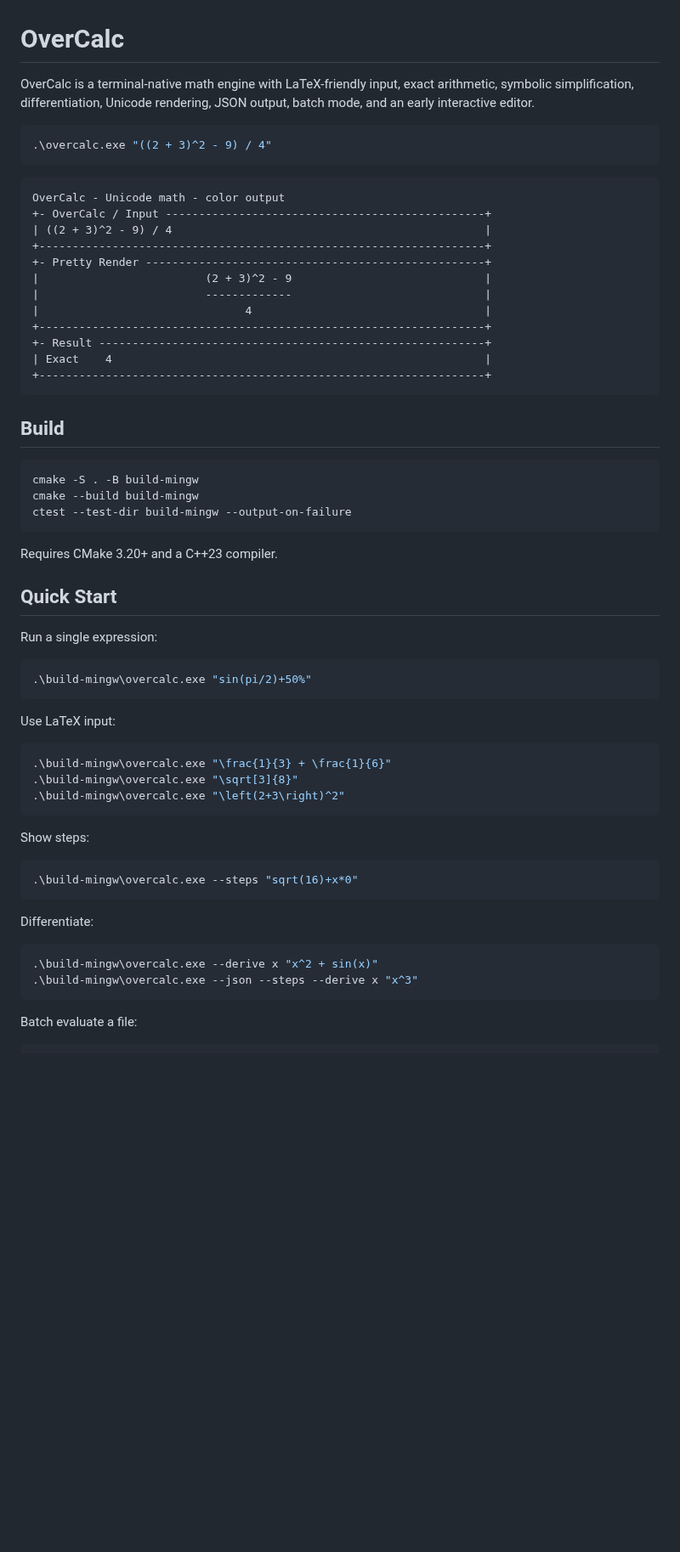
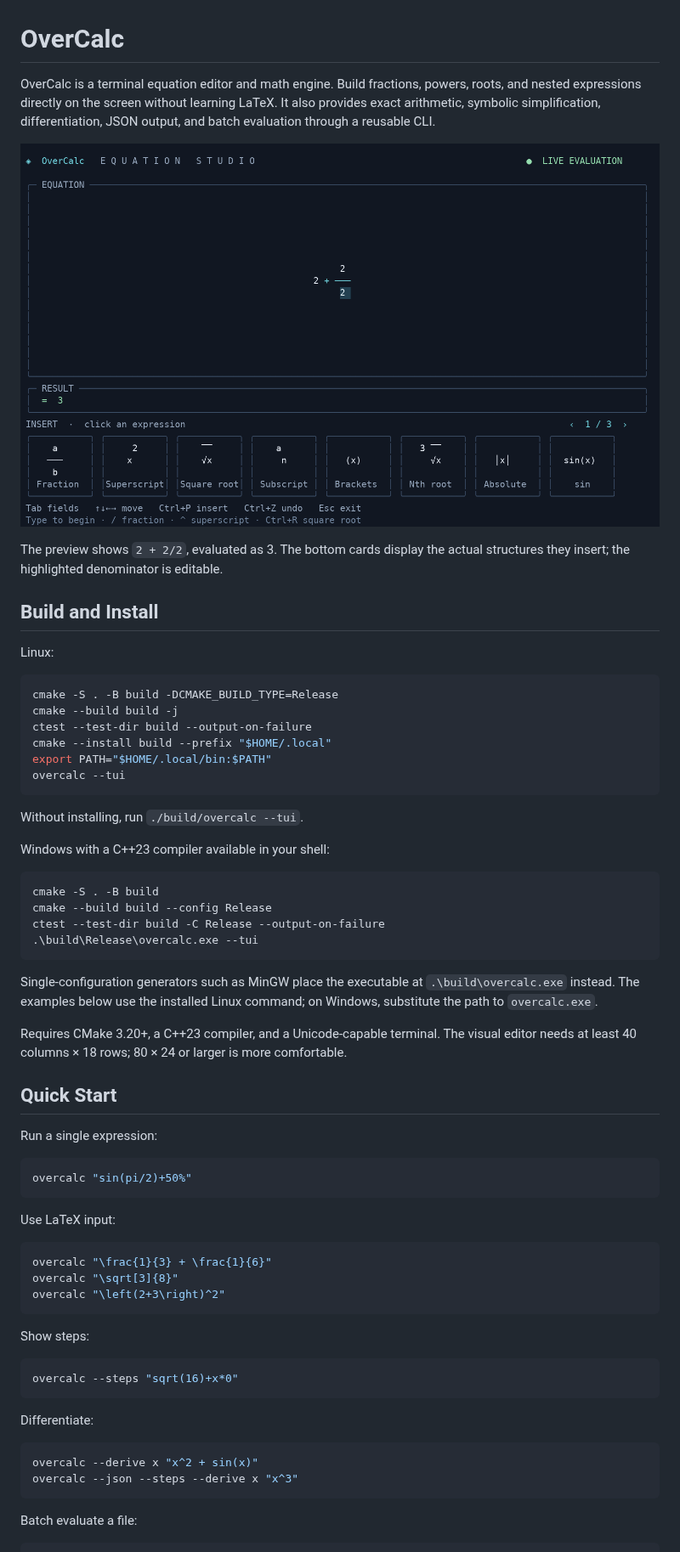
Before and after one commit to aridlin/Overcalc, a Markdown page: README.md, the part around one of its changes. Shown at 85% size. Drawn GitHub-style; pictures changed too: docs/tui-preview.png (added); blank space fills up the shorter version.

Commit message:
Refresh README with Unicode TUI preview and hands-on editing examples

````diff
--- a/README.md
+++ b/README.md
@@ -1,65 +1,73 @@
 # OverCalc
 
-OverCalc is a terminal-native math engine with LaTeX-friendly input, exact arithmetic,
-symbolic simplification, differentiation, Unicode rendering, JSON output, batch mode,
-and an early interactive editor.
+OverCalc is a terminal equation editor and math engine. Build fractions, powers,
+roots, and nested expressions directly on the screen without learning LaTeX.
+It also provides exact arithmetic, symbolic simplification, differentiation,
+JSON output, and batch evaluation through a reusable CLI.
+
+![OverCalc Unicode equation editor with a centered fraction, live result, and clickable formula cards](docs/tui-preview.png)
+
+The preview shows `2 + 2/2`, evaluated as 3. The bottom cards display the actual
+structures they insert; the highlighted denominator is editable.
+
+## Build and Install
+
+Linux:
+
+```sh
+cmake -S . -B build -DCMAKE_BUILD_TYPE=Release
+cmake --build build -j
+ctest --test-dir build --output-on-failure
+cmake --install build --prefix "$HOME/.local"
+export PATH="$HOME/.local/bin:$PATH"
+overcalc --tui
+```
+
+Without installing, run `./build/overcalc --tui`.
+
+Windows with a C++23 compiler available in your shell:
 
 ```powershell
-.\overcalc.exe "((2 + 3)^2 - 9) / 4"
+cmake -S . -B build
+cmake --build build --config Release
+ctest --test-dir build -C Release --output-on-failure
+.\build\Release\overcalc.exe --tui
 ```
 
-```text
-OverCalc - Unicode math - color output
-+- OverCalc / Input ------------------------------------------------+
-| ((2 + 3)^2 - 9) / 4                                               |
-+-------------------------------------------------------------------+
-+- Pretty Render ---------------------------------------------------+
-|                         (2 + 3)^2 - 9                             |
-|                         -------------                             |
-|                               4                                   |
-+-------------------------------------------------------------------+
-+- Result ----------------------------------------------------------+
-| Exact    4                                                        |
-+-------------------------------------------------------------------+
-```
+Single-configuration generators such as MinGW place the executable at
+`.\build\overcalc.exe` instead. The examples below use the installed Linux command;
+on Windows, substitute the path to `overcalc.exe`.
 
-## Build
-
-```powershell
-cmake -S . -B build-mingw
-cmake --build build-mingw
-ctest --test-dir build-mingw --output-on-failure
-```
-
-Requires CMake 3.20+ and a C++23 compiler.
+Requires CMake 3.20+, a C++23 compiler, and a Unicode-capable terminal. The visual
+editor needs at least 40 columns × 18 rows; 80 × 24 or larger is more comfortable.
 
 ## Quick Start
 
 Run a single expression:
 
-```powershell
-.\build-mingw\overcalc.exe "sin(pi/2)+50%"
+```sh
+overcalc "sin(pi/2)+50%"
 ```
 
 Use LaTeX input:
 
-```powershell
-.\build-mingw\overcalc.exe "\frac{1}{3} + \frac{1}{6}"
-.\build-mingw\overcalc.exe "\sqrt[3]{8}"
-.\build-mingw\overcalc.exe "\left(2+3\right)^2"
+```sh
+overcalc "\frac{1}{3} + \frac{1}{6}"
+overcalc "\sqrt[3]{8}"
+overcalc "\left(2+3\right)^2"
 ```
 
 Show steps:
 
-```powershell
-.\build-mingw\overcalc.exe --steps "sqrt(16)+x*0"
+```sh
+overcalc --steps "sqrt(16)+x*0"
 ```
 
 Differentiate:
 
-```powershell
-.\build-mingw\overcalc.exe --derive x "x^2 + sin(x)"
-.\build-mingw\overcalc.exe --json --steps --derive x "x^3"
+```sh
+overcalc --derive x "x^2 + sin(x)"
+overcalc --json --steps --derive x "x^3"
 ```
 
 Batch evaluate a file:
````
Also changed, not shown: other parts of README.md (+37 -10 lines).
